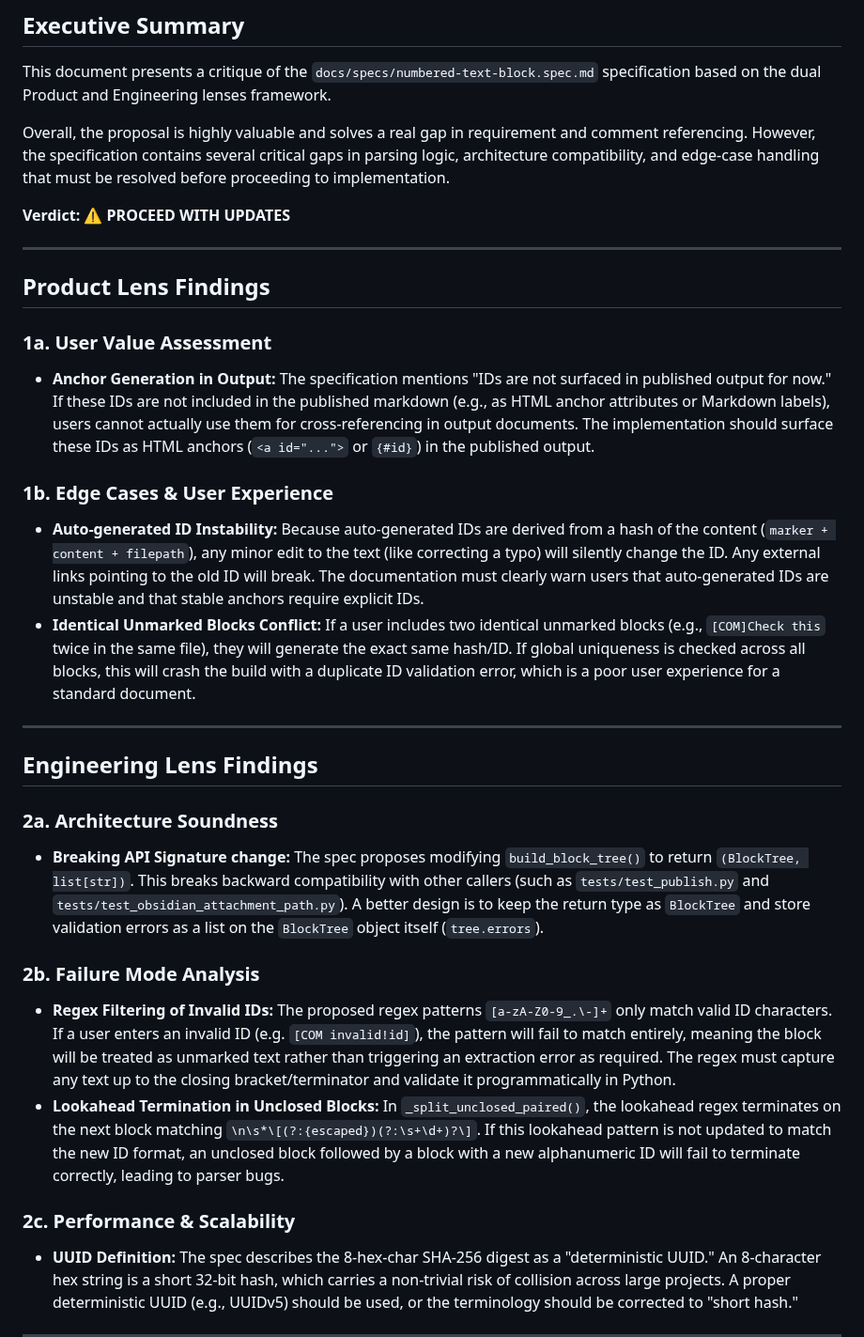
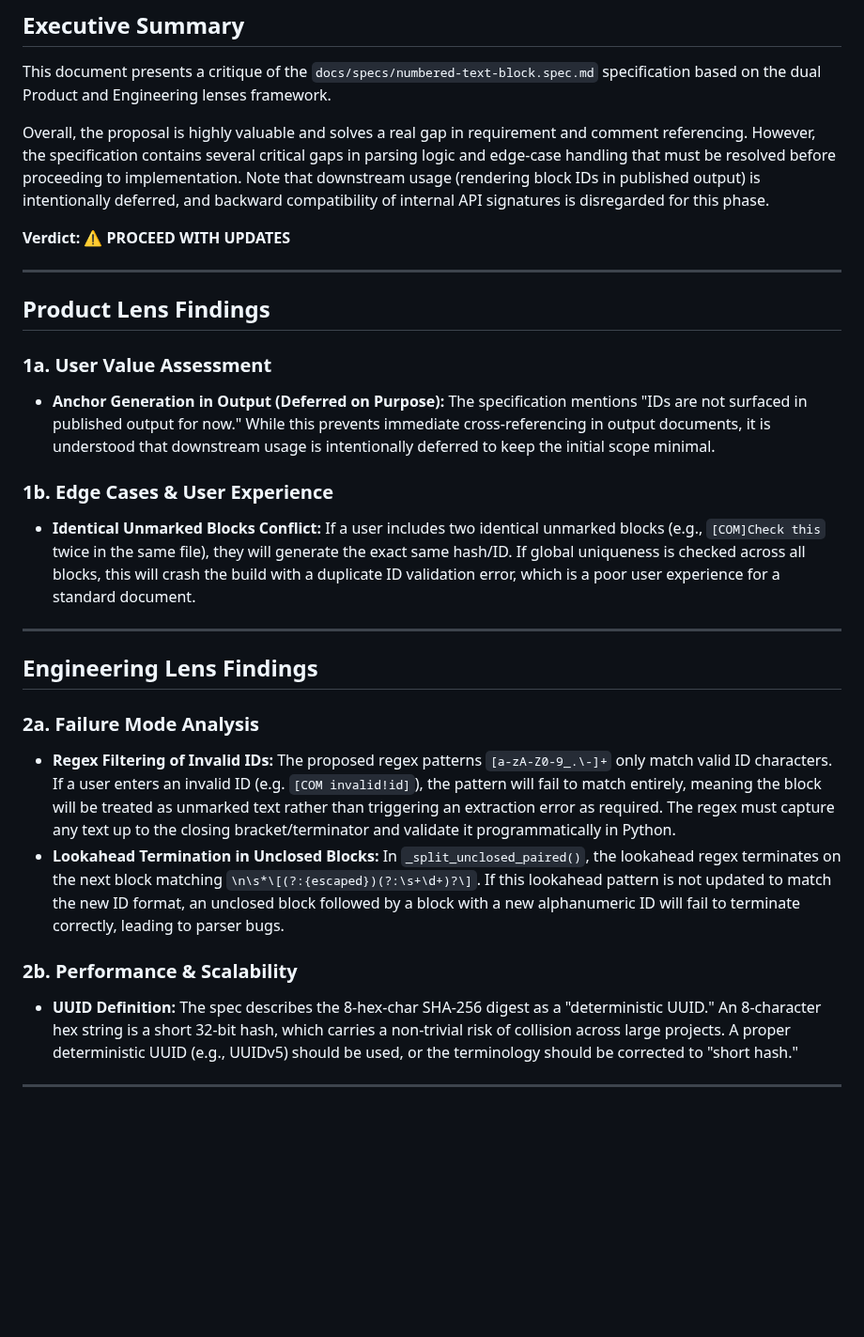
Before and after one commit to flyvercity/syntagmax, a Markdown page: docs/critiques/numbered-text-block.critique.md, the part around one of its changes. Shown at 94% size. Drawn GitHub-style; blank space fills up the shorter version.

```diff
--- a/docs/critiques/numbered-text-block.critique.md
+++ b/docs/critiques/numbered-text-block.critique.md
@@ -3,7 +3,7 @@
 ## Executive Summary
 This document presents a critique of the `docs/specs/numbered-text-block.spec.md` specification based on the dual Product and Engineering lenses framework.
 
-Overall, the proposal is highly valuable and solves a real gap in requirement and comment referencing. However, the specification contains several critical gaps in parsing logic, architecture compatibility, and edge-case handling that must be resolved before proceeding to implementation.
+Overall, the proposal is highly valuable and solves a real gap in requirement and comment referencing. However, the specification contains several critical gaps in parsing logic and edge-case handling that must be resolved before proceeding to implementation. Note that downstream usage (rendering block IDs in published output) is intentionally deferred, and backward compatibility of internal API signatures is disregarded for this phase.
 
 **Verdict:** ⚠️ **PROCEED WITH UPDATES**
 
@@ -12,24 +12,20 @@ Overall, the proposal is highly valuable and solves a real gap in requirement an
 ## Product Lens Findings
 
 ### 1a. User Value Assessment
-* **Anchor Generation in Output:** The specification mentions "IDs are not surfaced in published output for now." If these IDs are not included in the published markdown (e.g., as HTML anchor attributes or Markdown labels), users cannot actually use them for cross-referencing in output documents. The implementation should surface these IDs as HTML anchors (`<a id="...">` or `{#id}`) in the published output.
+* **Anchor Generation in Output (Deferred on Purpose):** The specification mentions "IDs are not surfaced in published output for now." While this prevents immediate cross-referencing in output documents, it is understood that downstream usage is intentionally deferred to keep the initial scope minimal.
 
 ### 1b. Edge Cases & User Experience
-* **Auto-generated ID Instability:** Because auto-generated IDs are derived from a hash of the content (`marker + content + filepath`), any minor edit to the text (like correcting a typo) will silently change the ID. Any external links pointing to the old ID will break. The documentation must clearly warn users that auto-generated IDs are unstable and that stable anchors require explicit IDs.
 * **Identical Unmarked Blocks Conflict:** If a user includes two identical unmarked blocks (e.g., `[COM]Check this` twice in the same file), they will generate the exact same hash/ID. If global uniqueness is checked across all blocks, this will crash the build with a duplicate ID validation error, which is a poor user experience for a standard document.
 
 ---
 
 ## Engineering Lens Findings
 
-### 2a. Architecture Soundness
-* **Breaking API Signature change:** The spec proposes modifying `build_block_tree()` to return `(BlockTree, list[str])`. This breaks backward compatibility with other callers (such as `tests/test_publish.py` and `tests/test_obsidian_attachment_path.py`). A better design is to keep the return type as `BlockTree` and store validation errors as a list on the `BlockTree` object itself (`tree.errors`).
-
-### 2b. Failure Mode Analysis
+### 2a. Failure Mode Analysis
 * **Regex Filtering of Invalid IDs:** The proposed regex patterns `[a-zA-Z0-9_.\-]+` only match valid ID characters. If a user enters an invalid ID (e.g. `[COM invalid!id]`), the pattern will fail to match entirely, meaning the block will be treated as unmarked text rather than triggering an extraction error as required. The regex must capture any text up to the closing bracket/terminator and validate it programmatically in Python.
 * **Lookahead Termination in Unclosed Blocks:** In `_split_unclosed_paired()`, the lookahead regex terminates on the next block matching `\n\s*\[(?:{escaped})(?:\s+\d+)?\]`. If this lookahead pattern is not updated to match the new ID format, an unclosed block followed by a block with a new alphanumeric ID will fail to terminate correctly, leading to parser bugs.
 
-### 2c. Performance & Scalability
+### 2b. Performance & Scalability
 * **UUID Definition:** The spec describes the 8-hex-char SHA-256 digest as a "deterministic UUID." An 8-character hex string is a short 32-bit hash, which carries a non-trivial risk of collision across large projects. A proper deterministic UUID (e.g., UUIDv5) should be used, or the terminology should be corrected to "short hash."
 
 ---
```
Also changed, not shown: other parts of docs/critiques/numbered-text-block.critique.md (+54 -8 lines), .gemini/commands/sc.critique.spec.md (+1 -1 lines), docs/specs/numbered-text-block.spec.md (+31 -30 lines).
